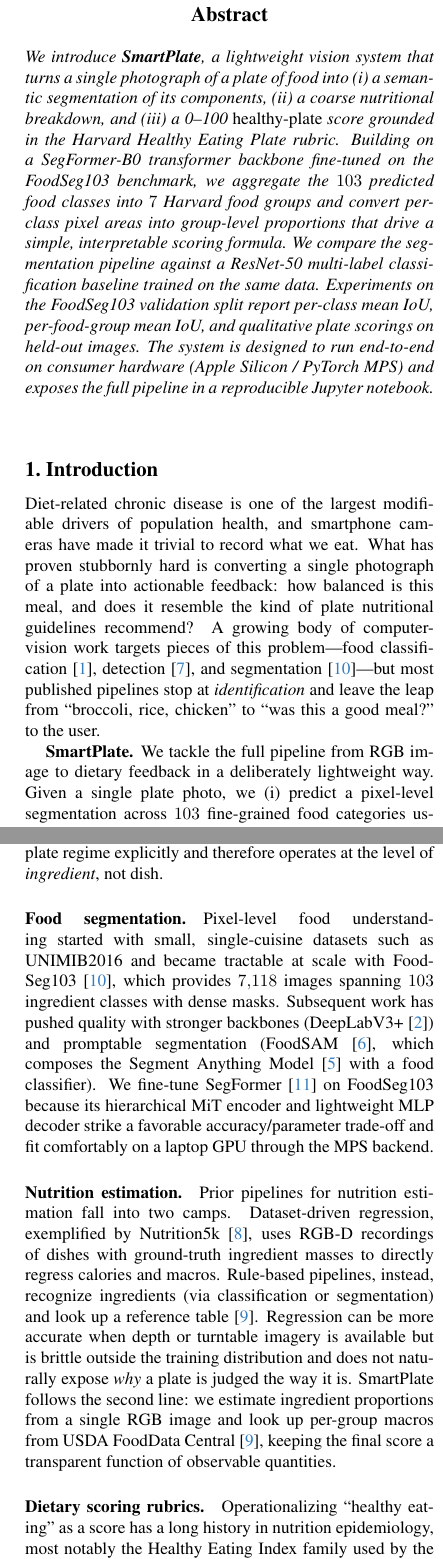
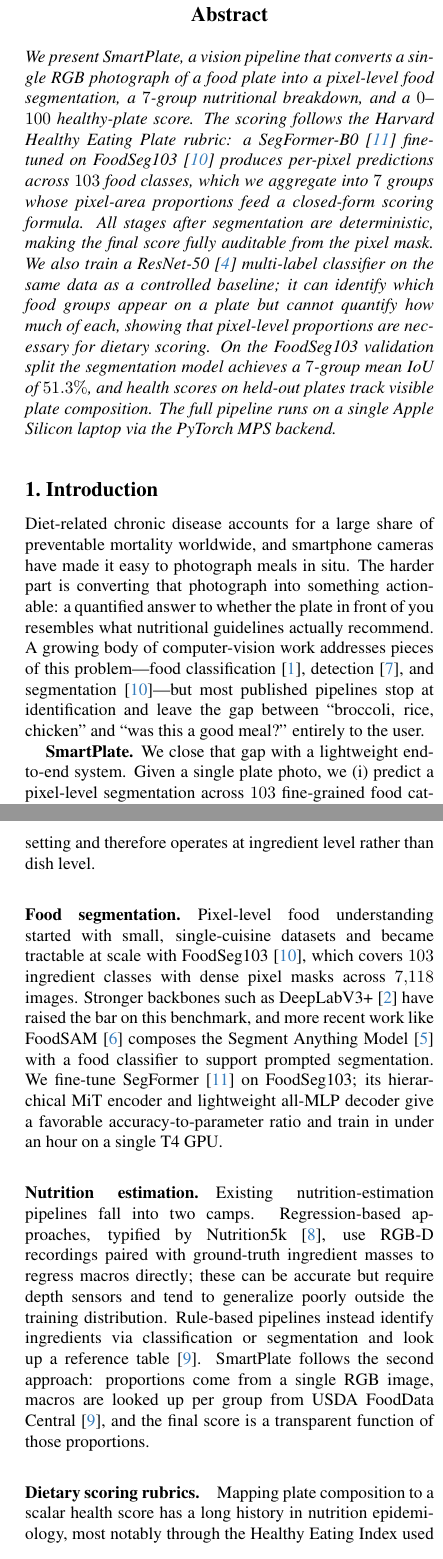
Before and after one commit to krishdembla/smartplate, a LaTeX paper (report/main.tex, which reads report/sec/0_abstract.tex, report/sec/1_intro.tex, report/sec/2_related_work.tex): two parts of the columns of pages 1 and 2 of 5, joined at a grey line, cut so that both start at the same text. Compiled offline with pdfLaTeX.

Commit message:
Adding rough draft for parts 0-2 of the report

```diff
--- a/report/sec/0_abstract.tex
+++ b/report/sec/0_abstract.tex
@@ -1,7 +1,8 @@
 \begin{abstract}
-We introduce \textbf{SmartPlate}, a lightweight vision system that turns a single photograph of a plate of food into (i) a semantic segmentation of its components, (ii) a coarse nutritional breakdown, and (iii) a 0--100 \emph{healthy-plate} score grounded in the Harvard Healthy Eating Plate rubric.
-Building on a SegFormer-B0 transformer backbone fine-tuned on the FoodSeg103 benchmark, we aggregate the $103$ predicted food classes into $7$ Harvard food groups and convert per-class pixel areas into group-level proportions that drive a simple, interpretable scoring formula.
-We compare the segmentation pipeline against a ResNet-50 multi-label classification baseline trained on the same data.
-Experiments on the FoodSeg103 validation split report per-class mean IoU, per-food-group mean IoU, and qualitative plate scorings on held-out images.
-The system is designed to run end-to-end on consumer hardware (Apple Silicon / PyTorch MPS) and exposes the full pipeline in a reproducible Jupyter notebook.
+We present SmartPlate, a vision pipeline that converts a single RGB photograph of a food plate into a pixel-level food segmentation, a $7$-group nutritional breakdown, and a $0$--$100$ healthy-plate score.
+The scoring follows the Harvard Healthy Eating Plate rubric: a SegFormer-B0~\cite{xie2021segformer} fine-tuned on FoodSeg103~\cite{wu2021foodseg103} produces per-pixel predictions across $103$ food classes, which we aggregate into $7$ groups whose pixel-area proportions feed a closed-form scoring formula.
+All stages after segmentation are deterministic, making the final score fully auditable from the pixel mask.
+We also train a ResNet-50~\cite{he2016resnet} multi-label classifier on the same data as a controlled baseline; it can identify which food groups appear on a plate but cannot quantify how much of each, showing that pixel-level proportions are necessary for dietary scoring.
+On the FoodSeg103 validation split the segmentation model achieves a $7$-group mean IoU of $51.3\%$, and health scores on held-out plates track visible plate composition.
+The full pipeline runs on a single Apple Silicon laptop via the PyTorch MPS backend.
 \end{abstract}
--- a/report/sec/1_intro.tex
+++ b/report/sec/1_intro.tex
@@ -1,20 +1,19 @@
 \section{Introduction}
 \label{sec:intro}
 
-Diet-related chronic disease is one of the largest modifiable drivers of population health, and smartphone cameras have made it trivial to record what we eat.
-What has proven stubbornly hard is converting a single photograph of a plate into actionable feedback:
-how balanced is this meal, and does it resemble the kind of plate nutritional guidelines recommend?
-A growing body of computer-vision work targets pieces of this problem---food classification~\cite{bossard2014food101}, detection~\cite{matsuda2012uecfood}, and segmentation~\cite{wu2021foodseg103}---but most published pipelines stop at \emph{identification} and leave the leap from ``broccoli, rice, chicken'' to ``was this a good meal?'' to the user.
+Diet-related chronic disease accounts for a large share of preventable mortality worldwide, and smartphone cameras have made it easy to photograph meals in situ.
+The harder part is converting that photograph into something actionable: a quantified answer to whether the plate in front of you resembles what nutritional guidelines actually recommend.
+A growing body of computer-vision work addresses pieces of this problem---food classification~\cite{bossard2014food101}, detection~\cite{matsuda2012uecfood}, and segmentation~\cite{wu2021foodseg103}---but most published pipelines stop at identification and leave the gap between ``broccoli, rice, chicken'' and ``was this a good meal?'' entirely to the user.
 
 \textbf{SmartPlate.}
-We tackle the full pipeline from RGB image to dietary feedback in a deliberately lightweight way.
-Given a single plate photo, we (i) predict a pixel-level segmentation across $103$ fine-grained food categories using a SegFormer-B0~\cite{xie2021segformer} fine-tuned on FoodSeg103~\cite{wu2021foodseg103}, (ii) aggregate the per-pixel predictions into $7$ food groups drawn from the Harvard Healthy Eating Plate~\cite{harvardplate}, and (iii) score each plate on a $0$--$100$ scale using a transparent, rule-based rubric that rewards meeting the Harvard target proportions and penalizes refined grains, red or processed meat, and sugary/fatty items.
-The same pixel-area proportions drive a coarse nutritional breakdown through a per-group USDA~\cite{usdafdc} macro lookup.
+We close that gap with a lightweight end-to-end system.
+Given a single plate photo, we (i) predict a pixel-level segmentation across $103$ fine-grained food categories using a SegFormer-B0~\cite{xie2021segformer} fine-tuned on FoodSeg103~\cite{wu2021foodseg103}, (ii) aggregate the per-pixel predictions into $7$ food groups from the Harvard Healthy Eating Plate~\cite{harvardplate}, and (iii) score the plate on a $0$--$100$ scale via a transparent, rule-based formula that rewards meeting the Harvard target proportions and penalizes refined grains, red or processed meat, and sugary or fatty items.
+The same pixel-area proportions drive a coarse macro breakdown through a per-group USDA~\cite{usdafdc} lookup table.
 
-Our framing deliberately favors an \emph{interpretable} scoring module over a learned regressor: the score comes from a short formula over food-group proportions, so the reason a plate receives the score it does is trivially auditable.
-This keeps the learned component of the system narrowly scoped to the part of the problem where learning adds real value---\emph{where on the image is the broccoli?}---and leaves dietary judgement to a published rubric.
+A key design choice is keeping the scoring module closed-form rather than learned: the score is a short function of food-group proportions, so the reason a plate receives a given score is immediately readable from the formula.
+This confines the learned component to the part of the problem where it adds clear value---pixel-level food localization---and delegates dietary judgment to a published rubric that can be inspected and critiqued on its own terms.
 
 \textbf{Contributions.}
 \begin{enumerate}
-    \item An end-to-end pipeline from a raw plate image to a Harvard-aligned healthy-plate score plus a coarse nutritional breakdown, all runnable on a single Apple Silicon laptop.
+    \item An end-to-end pipeline from a raw plate image to a Harvard-aligned health score and coarse macro breakdown, runnable on a single Apple Silicon laptop.
     \item A fine-tuned SegFormer-B0 food-segmentation model with quantitative evaluation at both $103$-class and $7$-group granularity on the FoodSeg103 validation split.
--- a/report/sec/2_related_work.tex
+++ b/report/sec/2_related_work.tex
@@ -2,8 +2,4 @@
 \label{sec:related}
 
 \paragraph{Food classification and detection.}
-Early work cast food understanding as whole-image classification.
-Food-101~\cite{bossard2014food101} established the canonical benchmark with $101$ dishes and $1$k images per class and has driven deep-network baselines for over a decade.
-UECFood-100 and UECFood-256~\cite{matsuda2012uecfood} added bounding-box annotations so that multiple items on a tray can be localized.
-These datasets treat each dish as an atomic unit, which works well for restaurant menus but poorly for home-cooked plates where a single dish is itself a mixture (e.g., a stir-fry).
-SmartPlate targets the mixed-plate regime explicitly and therefore operates at the level of \emph{ingredient}, not dish.
+Early work treated food understanding as whole-image classification.
@@ -10,17 +9,17 @@ SmartPlate targets the mixed-plate regime explicitly and therefore operates at t
+SmartPlate targets this mixed-plate setting and therefore operates at ingredient level rather than dish level.
 
 \paragraph{Food segmentation.}
-Pixel-level food understanding started with small, single-cuisine datasets such as UNIMIB2016 and became tractable at scale with FoodSeg103~\cite{wu2021foodseg103}, which provides $7{,}118$ images spanning $103$ ingredient classes with dense masks.
-Subsequent work has pushed quality with stronger backbones (DeepLabV3+~\cite{chen2018deeplabv3plus}) and promptable segmentation (FoodSAM~\cite{lan2023foodsam}, which composes the Segment Anything Model~\cite{kirillov2023sam} with a food classifier).
-We fine-tune SegFormer~\cite{xie2021segformer} on FoodSeg103 because its hierarchical MiT encoder and lightweight MLP decoder strike a favorable accuracy/parameter trade-off and fit comfortably on a laptop GPU through the MPS backend.
+Pixel-level food understanding started with small, single-cuisine datasets and became tractable at scale with FoodSeg103~\cite{wu2021foodseg103}, which covers $103$ ingredient classes with dense pixel masks across $7{,}118$ images.
+Stronger backbones such as DeepLabV3+~\cite{chen2018deeplabv3plus} have raised the bar on this benchmark, and more recent work like FoodSAM~\cite{lan2023foodsam} composes the Segment Anything Model~\cite{kirillov2023sam} with a food classifier to support prompted segmentation.
+We fine-tune SegFormer~\cite{xie2021segformer} on FoodSeg103; its hierarchical MiT encoder and lightweight all-MLP decoder give a favorable accuracy-to-parameter ratio and train in under an hour on a single T4 GPU.
 
 \paragraph{Nutrition estimation.}
-Prior pipelines for nutrition estimation fall into two camps.
-Dataset-driven regression, exemplified by Nutrition5k~\cite{thames2021nutrition5k}, uses RGB-D recordings of dishes with ground-truth ingredient masses to directly regress calories and macros.
-Rule-based pipelines, instead, recognize ingredients (via classification or segmentation) and look up a reference table~\cite{usdafdc}.
-Regression can be more accurate when depth or turntable imagery is available but is brittle outside the training distribution and does not naturally expose \emph{why} a plate is judged the way it is.
-SmartPlate follows the second line: we estimate ingredient proportions from a single RGB image and look up per-group macros from USDA FoodData Central~\cite{usdafdc}, keeping the final score a transparent function of observable quantities.
+Existing nutrition-estimation pipelines fall into two camps.
+Regression-based approaches, typified by Nutrition5k~\cite{thames2021nutrition5k}, use RGB-D recordings paired with ground-truth ingredient masses to regress macros directly; these can be accurate but require depth sensors and tend to generalize poorly outside the training distribution.
+Rule-based pipelines instead identify ingredients via classification or segmentation and look up a reference table~\cite{usdafdc}.
+SmartPlate follows the second approach: proportions come from a single RGB image, macros are looked up per group from USDA FoodData Central~\cite{usdafdc}, and the final score is a transparent function of those proportions.
 
 \paragraph{Dietary scoring rubrics.}
-Operationalizing ``healthy eating'' as a score has a long history in nutrition epidemiology, most notably the Healthy Eating Index family used by the USDA.
-We adopt the Harvard Healthy Eating Plate~\cite{harvardplate} because its visual target---half vegetables and fruits, a quarter whole grains, a quarter healthy protein---maps naturally onto the per-class pixel proportions produced by a semantic segmentation model.
-To our knowledge this pairing of a public dietary rubric with a laptop-scale food segmenter has not been reported in prior computer-vision work.
+Mapping plate composition to a scalar health score has a long history in nutrition epidemiology, most notably through the Healthy Eating Index used in USDA dietary surveys.
+We adopt the Harvard Healthy Eating Plate~\cite{harvardplate} because its visual prescription---half the plate vegetables and fruits, a quarter whole grains, a quarter healthy protein---maps directly onto per-class pixel-area proportions from a segmentation model.
+To our knowledge, this pairing of a publicly available dietary rubric with a laptop-scale food segmenter has not been reported in prior computer-vision work.
```
Also changed, not shown: report/sec/3_method.tex (+1 -1 lines), report/sec/5_conclusion.tex (+1 -1 lines), report/sec/1_intro.tex (4 more changed lines), report/sec/2_related_work.tex (3 more changed lines), 1 other file.
